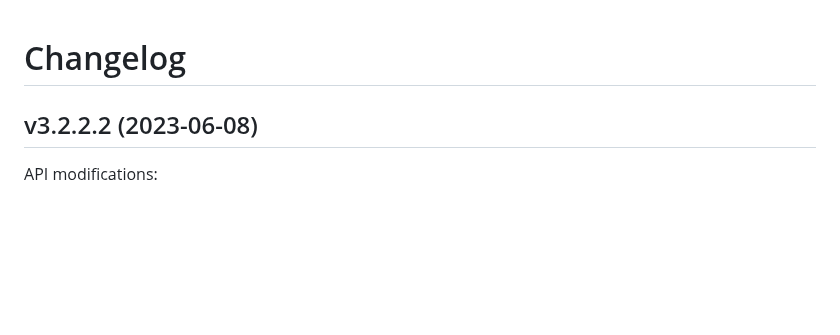
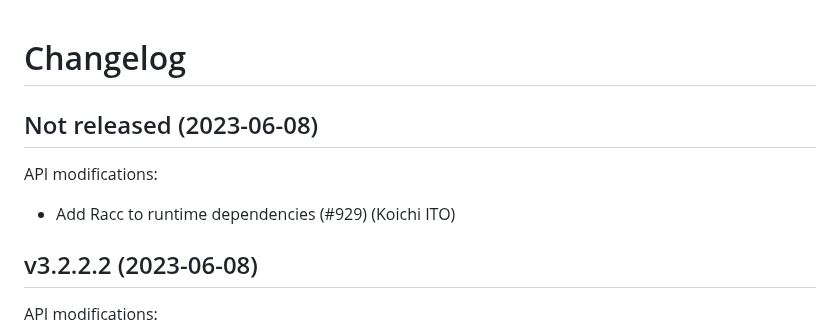
Before and after one commit to whitequark/parser, a Markdown page: CHANGELOG.md, the part around the change. Rendered like a GitHub page; blank space fills up the shorter version.

Commit message:
Update changelog.

```diff
--- a/CHANGELOG.md
+++ b/CHANGELOG.md
@@ -1,5 +1,11 @@
 Changelog
 =========
+
+Not released (2023-06-08)
+-------------------------
+
+API modifications:
+ * Add Racc to runtime dependencies (#929) (Koichi ITO)
 
 v3.2.2.2 (2023-06-08)
 ---------------------
```
